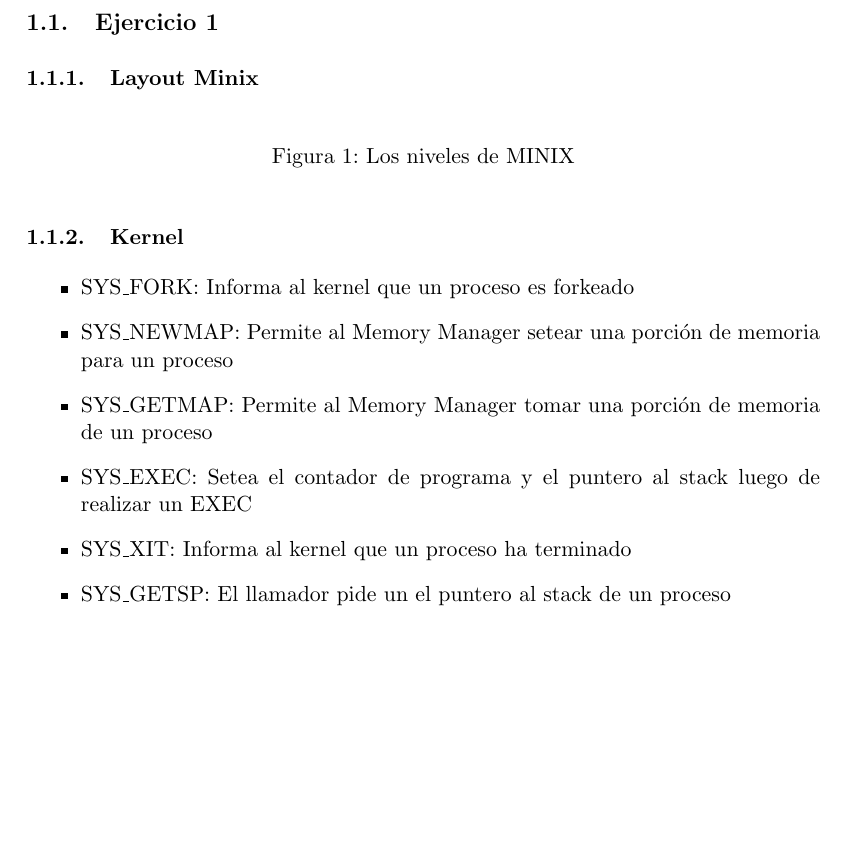
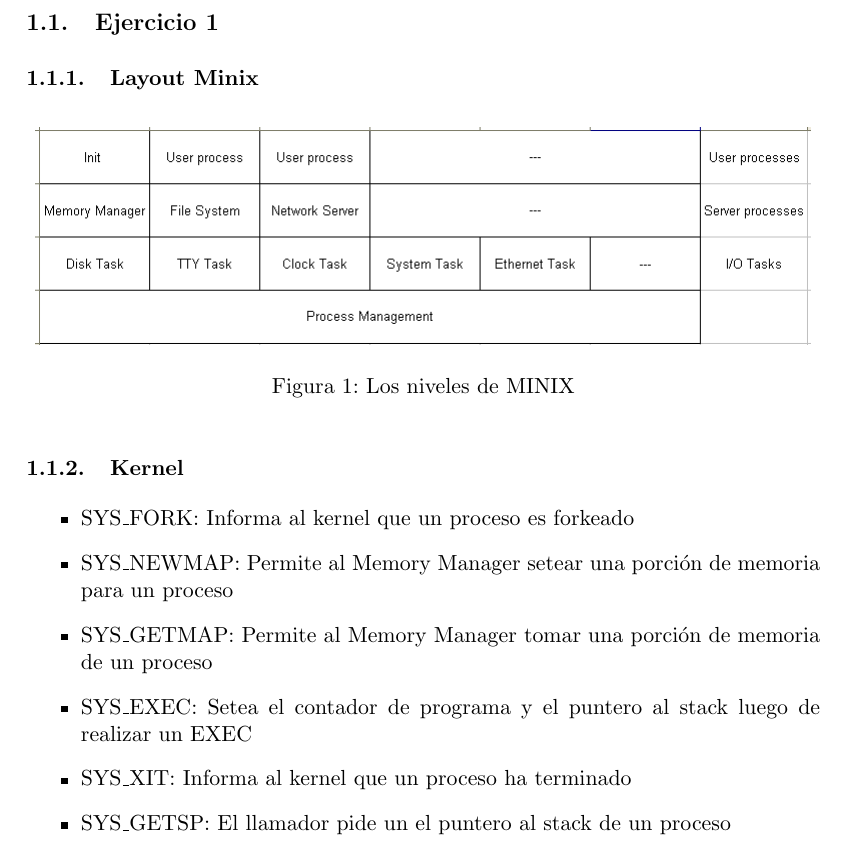
Before and after one commit to diegofreijo/sisop-tp, a LaTeX document (doc/informe.tex): part of page 4 of 40 before the commit and part of page 4 of 41 after it, cut so that both start at the same text, the shorter picture padded with empty space. Compiled offline with pdfLaTeX.

Commit message:
Entrega final?

```diff
--- a/doc/informe.tex
+++ b/doc/informe.tex
@@ -4,7 +4,7 @@
 \usepackage[spanish,activeacute]{babel}								% Idioma castellano
 \usepackage{caratula}														% Caratula de Algo2
 %\usepackage[a4paper=true,pagebackref=true]{hyperref}				% Agrega la TOC al PDF e hipervinculos
-%\usepackage[pdftex]{graphicx} 											% Permite insertar graficos
+\usepackage[pdftex]{graphicx} 											% Permite insertar graficos
 \usepackage{fancyhdr}														% Permite manejo de cabeceras de pagina
 \usepackage{eufrak}															% Usado en el enunciado del trabajo
 \usepackage{latexsym}
@@ -29,7 +29,7 @@
 {
 	\begin{figure}[htbp]
 	  \centering
-	   % \includegraphics[scale=0.5]{#1}
+	    \includegraphics[scale=0.5]{#1}
 	  \caption{#3}
 	\end{figure}
 }
```
Also changed, not shown: doc/informe.pdf, 2 other files.
